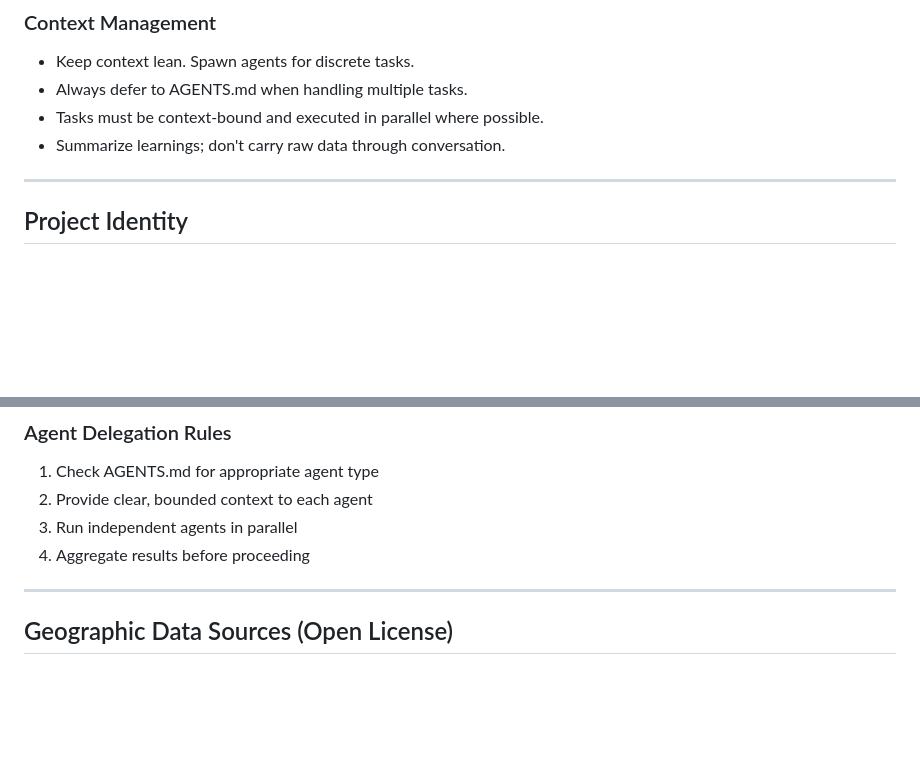
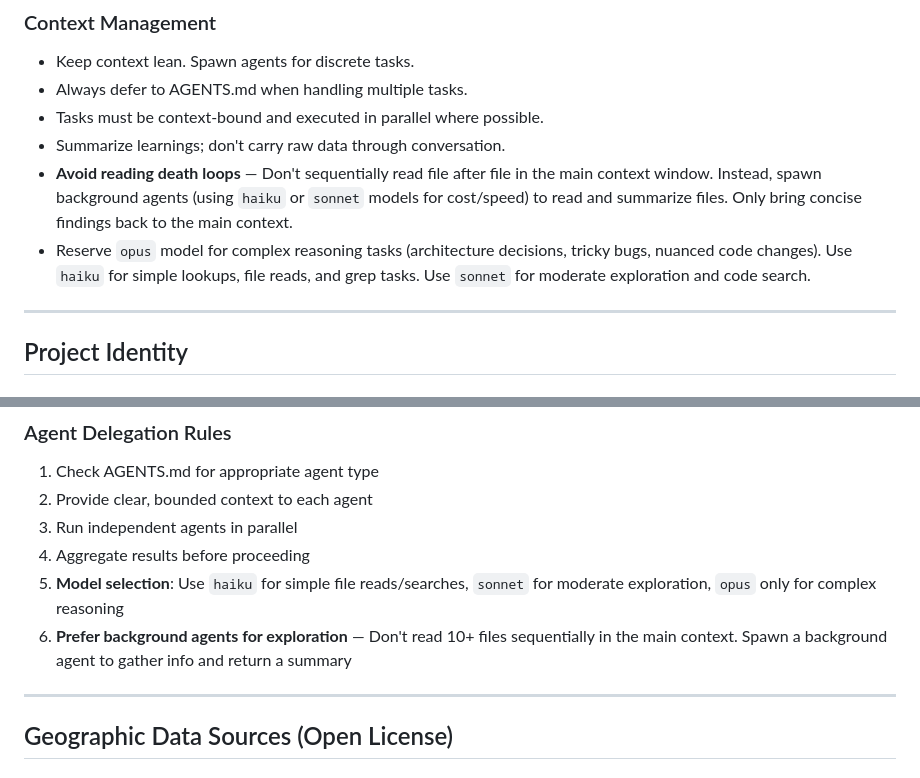
Before and after one commit to JamieMBright/flit, a Markdown page: CLAUDE.md, 2 parts joined by grey strips. GitHub-like rendering; blank space fills up the shorter version.

Commit message:
docs: add context management guidelines for agent model selection
Avoid reading death loops by spawning background agents with cheaper/faster
models (haiku for reads, sonnet for exploration, opus for complex reasoning).

https://claude.ai/code/session_01Qaey99i4MmLUXqQ71crFx1

```diff
--- a/CLAUDE.md
+++ b/CLAUDE.md
@@ -12,6 +12,8 @@
 - Always defer to AGENTS.md when handling multiple tasks.
 - Tasks must be context-bound and executed in parallel where possible.
 - Summarize learnings; don't carry raw data through conversation.
+- **Avoid reading death loops** — Don't sequentially read file after file in the main context window. Instead, spawn background agents (using `haiku` or `sonnet` models for cost/speed) to read and summarize files. Only bring concise findings back to the main context.
+- Reserve `opus` model for complex reasoning tasks (architecture decisions, tricky bugs, nuanced code changes). Use `haiku` for simple lookups, file reads, and grep tasks. Use `sonnet` for moderate exploration and code search.
 
 ---
 
@@ -195,6 +197,8 @@ flutter analyze              # Static analysis
 2. Provide clear, bounded context to each agent
 3. Run independent agents in parallel
 4. Aggregate results before proceeding
+5. **Model selection**: Use `haiku` for simple file reads/searches, `sonnet` for moderate exploration, `opus` only for complex reasoning
+6. **Prefer background agents for exploration** — Don't read 10+ files sequentially in the main context. Spawn a background agent to gather info and return a summary
 
 ---
 
```
